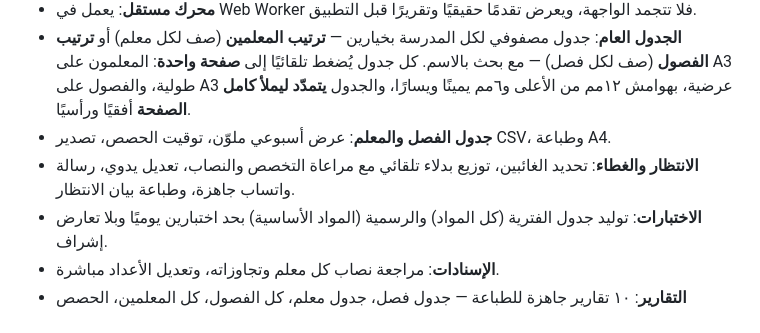
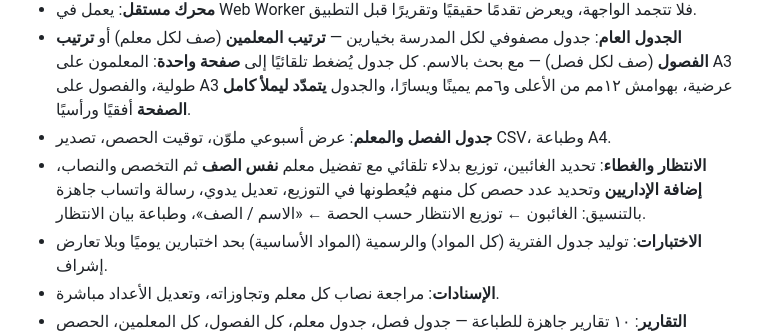
Before and after one commit to hasss5g-cpu/jadwali, a Markdown page: README.md, the part around the change. Rendered like a GitHub page.

Commit message:
الانتظار: رسالة بالتنسيق المطلوب، تفضيل نفس الصف، وإضافة الإداريين بعدد حصصهم

```diff
--- a/README.md
+++ b/README.md
@@ -27,7 +27,7 @@
 - **محرك مستقل**: يعمل في Web Worker فلا تتجمد الواجهة، ويعرض تقدمًا حقيقيًا وتقريرًا قبل التطبيق.
 - **الجدول العام**: جدول مصفوفي لكل المدرسة بخيارين — **ترتيب المعلمين** (صف لكل معلم) أو **ترتيب الفصول** (صف لكل فصل) — مع بحث بالاسم. كل جدول يُضغط تلقائيًا إلى **صفحة واحدة**: المعلمون على A3 طولية، والفصول على A3 عرضية، بهوامش ١٢مم من الأعلى و٦مم يمينًا ويسارًا، والجدول **يتمدّد ليملأ كامل الصفحة** أفقيًا ورأسيًا.
 - **جدول الفصل والمعلم**: عرض أسبوعي ملوّن، توقيت الحصص، تصدير CSV، وطباعة A4.
-- **الانتظار والغطاء**: تحديد الغائبين، توزيع بدلاء تلقائي مع مراعاة التخصص والنصاب، تعديل يدوي، رسالة واتساب جاهزة، وطباعة بيان الانتظار.
+- **الانتظار والغطاء**: تحديد الغائبين، توزيع بدلاء تلقائي مع تفضيل معلم **نفس الصف** ثم التخصص والنصاب، **إضافة الإداريين** وتحديد عدد حصص كل منهم فيُعطونها في التوزيع، تعديل يدوي، رسالة واتساب جاهزة بالتنسيق: الغائبون ← توزيع الانتظار حسب الحصة ← «الاسم / الصف»، وطباعة بيان الانتظار.
 - **الاختبارات**: توليد جدول الفترية (كل المواد) والرسمية (المواد الأساسية) بحد اختبارين يوميًا وبلا تعارض إشراف.
 - **الإسنادات**: مراجعة نصاب كل معلم وتجاوزاته، وتعديل الأعداد مباشرة.
 - **التقارير**: ١٠ تقارير جاهزة للطباعة — جدول فصل، جدول معلم، كل الفصول، كل المعلمين، الحصص اليومية، الإسنادات، الاختبارات (فترية/رسمية)، حصص الانتظار، النصاب والتوزيع، والتدقيق والجودة — مع خيارات ورق: A4/A3، طولي/عرضي، وطباعة مضغوطة.
```
Also changed, not shown: docs/screenshots/coverage-admin.png (added), docs/screenshots/coverage-message.png (added), 7 other files.
